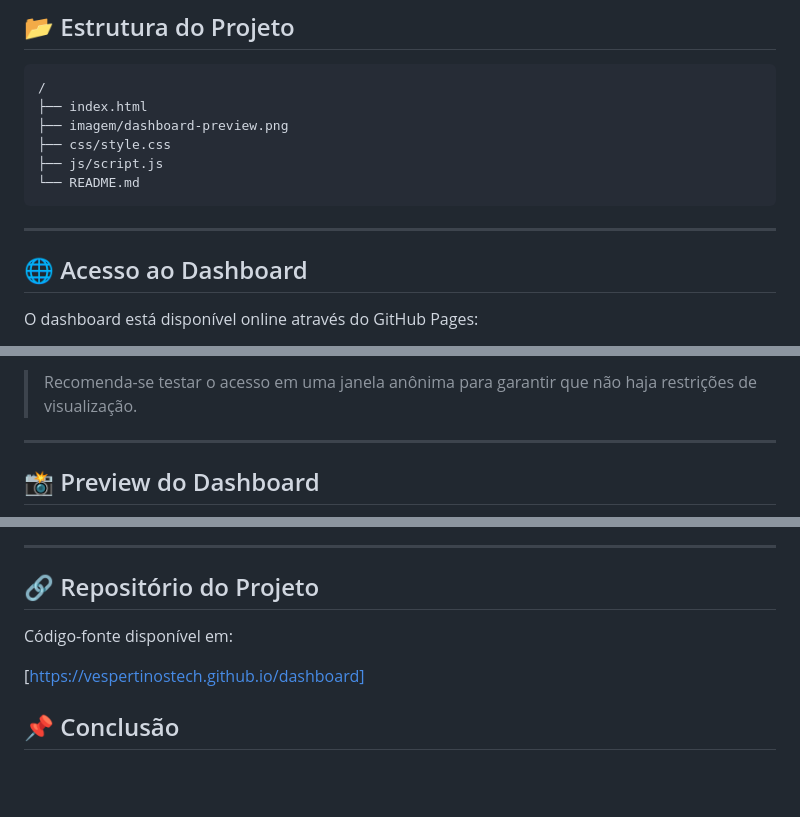
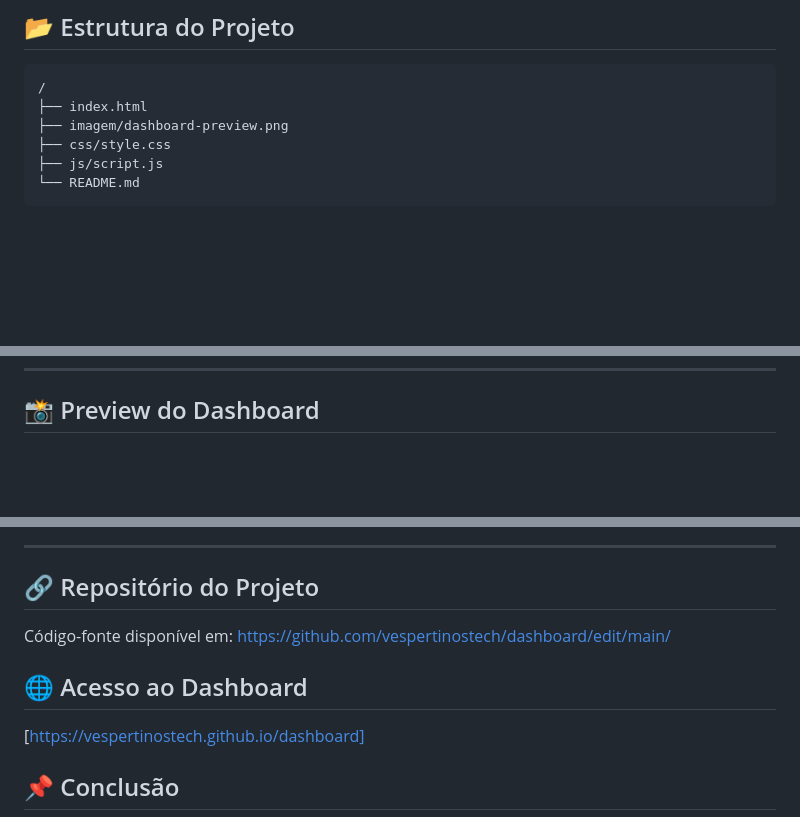
Before and after one commit to vespertinostech/dashboard, a Markdown page: README.md, 3 parts joined by grey strips. Rendered like a GitHub page; blank space fills up the shorter version.

```diff
--- a/README.md
+++ b/README.md
@@ -218,7 +218,5 @@ Dessa forma, os gestores conseguem identificar rapidamente os principais gargalo
 
 ---
 
-## 🌐 Acesso ao Dashboard
 
-O dashboard está disponível online através do GitHub Pages:
 
@@ -226,7 +223,4 @@ O dashboard está disponível online através do GitHub Pages:
 
-> Recomenda-se testar o acesso em uma janela anônima para garantir que não haja restrições de visualização.
-
----
 
 ## 📸 Preview do Dashboard
 
@@ -237,9 +231,10 @@ O dashboard está disponível online através do GitHub Pages:
 ---
 
 ## 🔗 Repositório do Projeto
+Código-fonte disponível em:
+https://github.com/vespertinostech/dashboard/edit/main/
 
-Código-fonte disponível em:
-
+## 🌐 Acesso ao Dashboard
 [https://vespertinostech.github.io/dashboard]
 
 
```
Also changed, not shown: other parts of README.md (+0 -1 lines).
